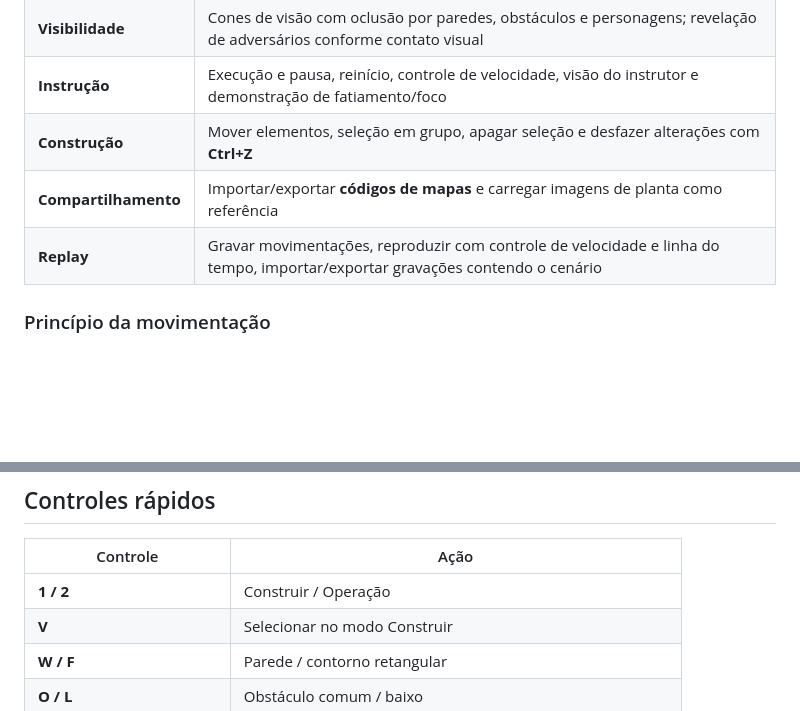
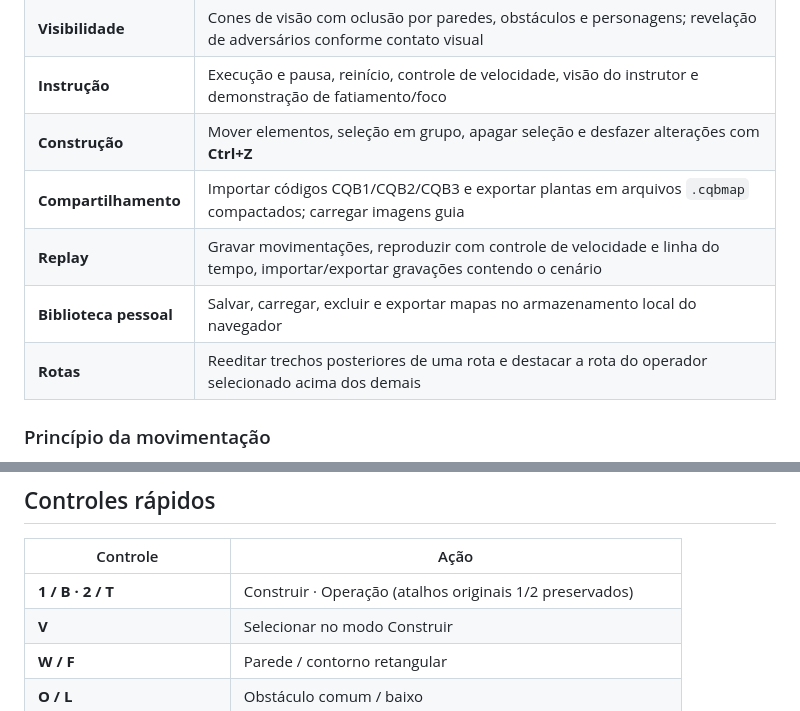
Before and after one commit to darksource32/CQB-Planner, a Markdown page: README.md, 2 parts joined by grey strips. GitHub-like rendering; blank space fills up the shorter version.

```diff
--- a/README.md
+++ b/README.md
@@ -43,8 +43,10 @@ O foco é uma experiência **leve, visual, intuitiva e portátil**: hoje toda a
 | **Visibilidade** | Cones de visão com oclusão por paredes, obstáculos e personagens; revelação de adversários conforme contato visual |
 | **Instrução** | Execução e pausa, reinício, controle de velocidade, visão do instrutor e demonstração de fatiamento/foco |
 | **Construção** | Mover elementos, seleção em grupo, apagar seleção e desfazer alterações com **Ctrl+Z** |
-| **Compartilhamento** | Importar/exportar **códigos de mapas** e carregar imagens de planta como referência |
+| **Compartilhamento** | Importar códigos CQB1/CQB2/CQB3 e exportar plantas em arquivos `.cqbmap` compactados; carregar imagens guia |
 | **Replay** | Gravar movimentações, reproduzir com controle de velocidade e linha do tempo, importar/exportar gravações contendo o cenário |
+| **Biblioteca pessoal** | Salvar, carregar, excluir e exportar mapas no armazenamento local do navegador |
+| **Rotas** | Reeditar trechos posteriores de uma rota e destacar a rota do operador selecionado acima dos demais |
 
 ### Princípio da movimentação
 
@@ -62,7 +64,7 @@ A gravação de replay armazena a movimentação e as orientações dos personag
 
 | Controle | Ação |
 | --- | --- |
-| **1 / 2** | Construir / Operação |
+| **1 / B · 2 / T** | Construir · Operação (atalhos originais 1/2 preservados) |
 | **V** | Selecionar no modo Construir |
 | **W / F** | Parede / contorno retangular |
 | **O / L** | Obstáculo comum / baixo |
```
Also changed, not shown: other parts of README.md (+26 -59 lines).
